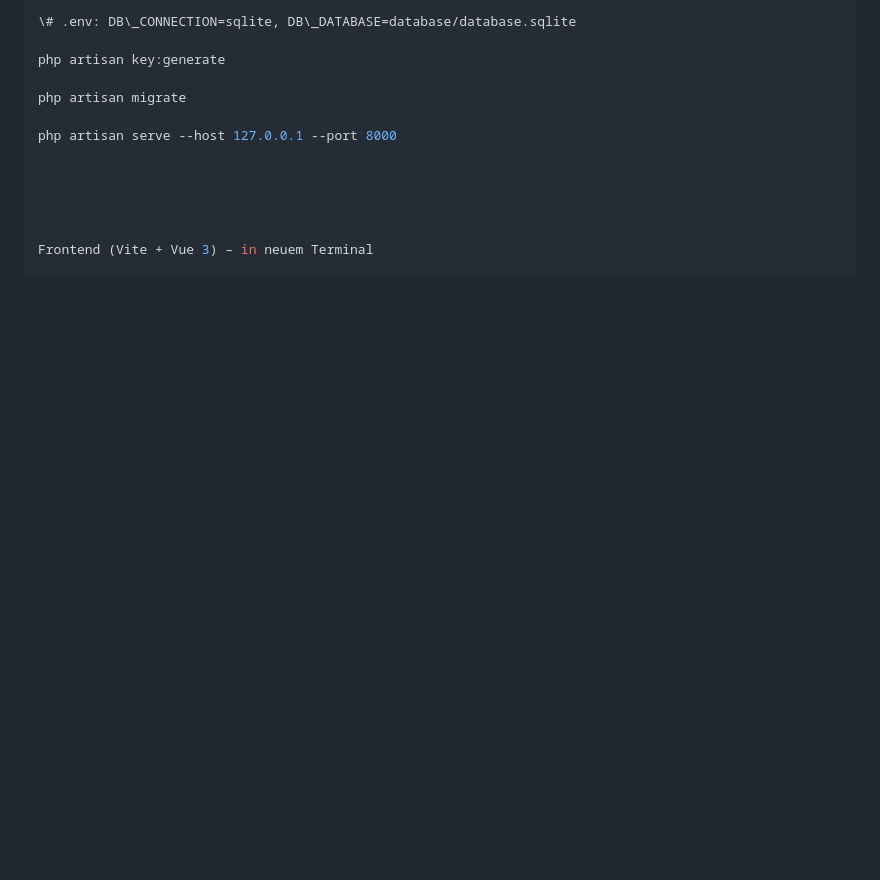
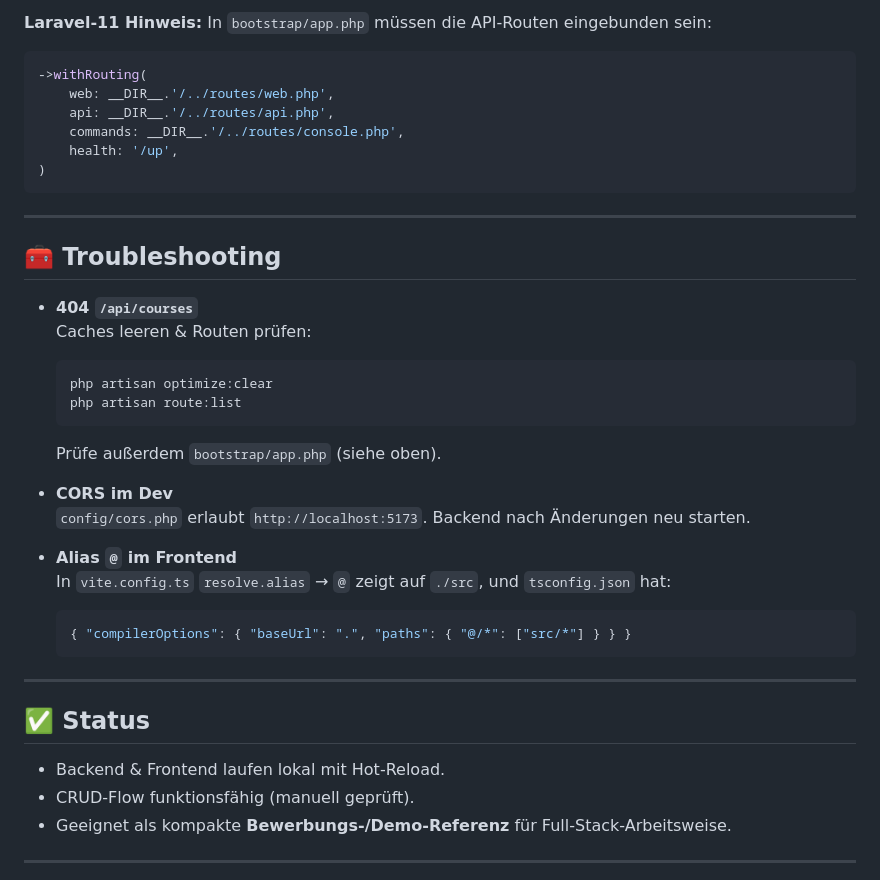
Before and after one commit to Endor1986/FullStack_Laravel_Vue_Demo, a Markdown page: README.md, the part around one of its changes. Rendered like a GitHub page; blank space fills up the shorter version.

Commit message:
polish README

````diff
--- a/README.md
+++ b/README.md
@@ -46,15 +93,41 @@ copy NUL database\\database.sqlite
 
-\# .env: DB\_CONNECTION=sqlite, DB\_DATABASE=database/database.sqlite
+**Laravel-11 Hinweis:** In `bootstrap/app.php` müssen die API-Routen eingebunden sein:
+```php
+->withRouting(
+    web: __DIR__.'/../routes/web.php',
+    api: __DIR__.'/../routes/api.php',
+    commands: __DIR__.'/../routes/console.php',
+    health: '/up',
+)
+```
 
-php artisan key:generate
+---
 
-php artisan migrate
+## 🧰 Troubleshooting
 
-php artisan serve --host 127.0.0.1 --port 8000
+- **404 `/api/courses`**
+  Caches leeren & Routen prüfen:
+  ```bash
+  php artisan optimize:clear
+  php artisan route:list
+  ```
+  Prüfe außerdem `bootstrap/app.php` (siehe oben).
 
+- **CORS im Dev**
+  `config/cors.php` erlaubt `http://localhost:5173`. Backend nach Änderungen neu starten.
 
+- **Alias `@` im Frontend**
+  In `vite.config.ts` `resolve.alias` → `@` zeigt auf `./src`, und `tsconfig.json` hat:
+  ```json
+  { "compilerOptions": { "baseUrl": ".", "paths": { "@/*": ["src/*"] } } }
+  ```
 
+---
 
+## ✅ Status
+- Backend & Frontend laufen lokal mit Hot-Reload.
+- CRUD-Flow funktionsfähig (manuell geprüft).
+- Geeignet als kompakte **Bewerbungs-/Demo-Referenz** für Full-Stack-Arbeitsweise.
 
-Frontend (Vite + Vue 3) – in neuem Terminal
+---
 
````
Also changed, not shown: other parts of README.md (+77 -201 lines).
